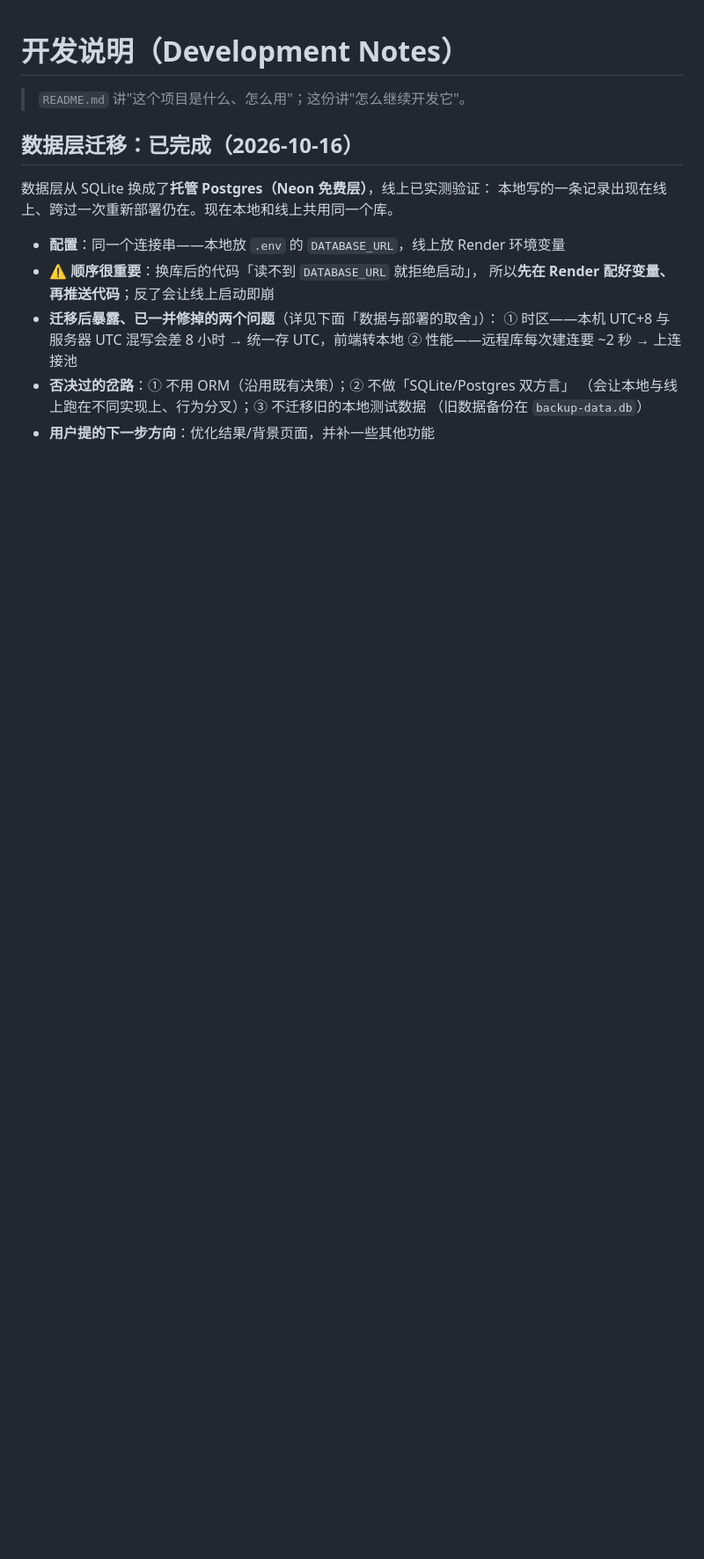
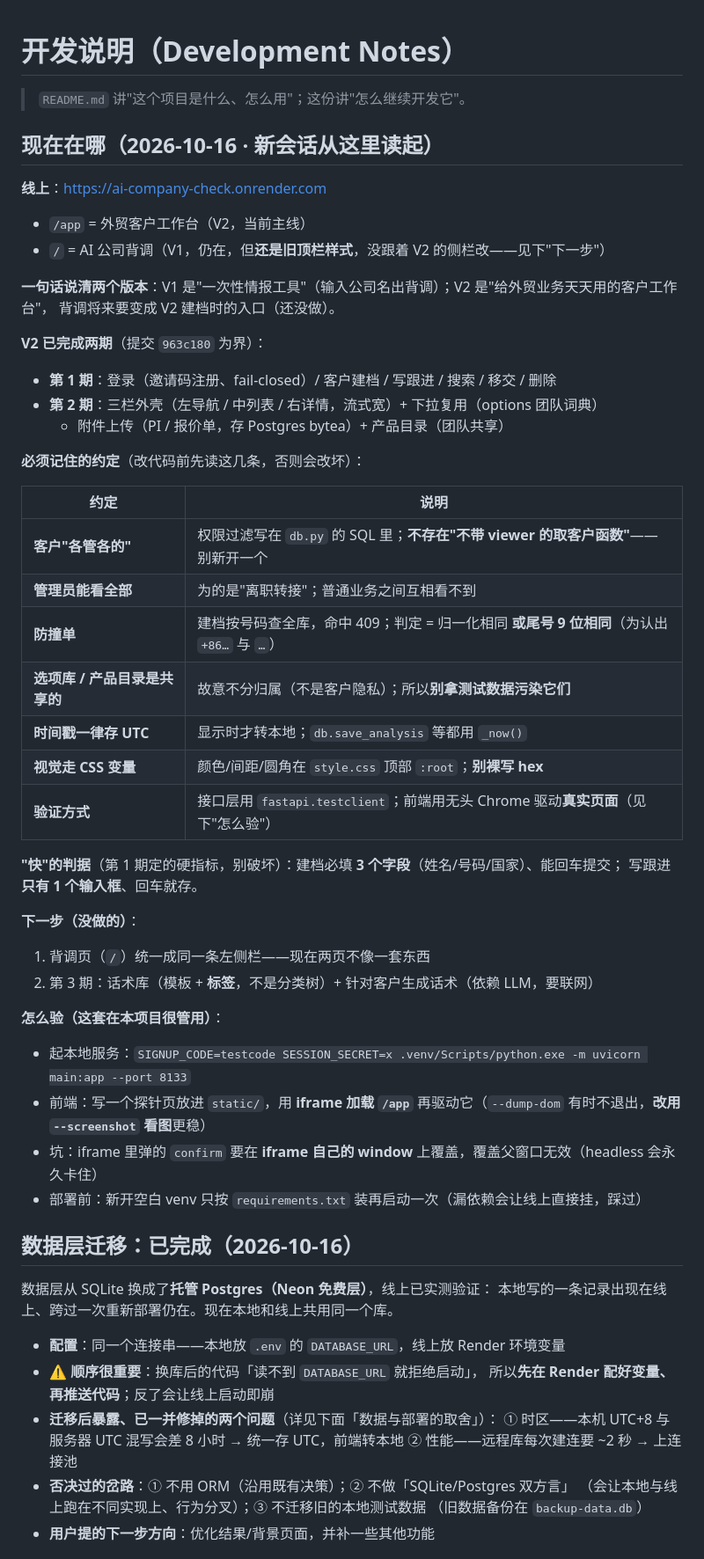
Before and after one commit to shimengyuan11/ai-company-check, a Markdown page: DEVELOPMENT.md, the part around the change. Shown at 88% size. GitHub-like rendering; blank space fills up the shorter version.

Commit message:
docs: 补「现在在哪」交接段——新会话从这里读起
- 线上两个入口各是什么、V1/V2 的关系
- V2 已完成第 1/2 期（以 963c180 为界）
- 必须记住的 7 条约定（权限/查重/共享表/UTC/CSS 变量…）——改代码前先读，否则会改坏
- 「快」的硬判据；下一步两件；以及本项目验证手法与踩过的坑

```diff
--- a/DEVELOPMENT.md
+++ b/DEVELOPMENT.md
@@ -1,6 +1,47 @@
 # 开发说明（Development Notes）
 
 > `README.md` 讲"这个项目是什么、怎么用"；这份讲"怎么继续开发它"。
+
+## 现在在哪（2026-10-16 · 新会话从这里读起）
+
+**线上**：https://ai-company-check.onrender.com
+- `/app` = 外贸客户工作台（V2，当前主线）
+- `/` = AI 公司背调（V1，仍在，但**还是旧顶栏样式**，没跟着 V2 的侧栏改——见下"下一步"）
+
+**一句话说清两个版本**：V1 是"一次性情报工具"（输入公司名出背调）；V2 是"给外贸业务天天用的客户工作台"，
+背调将来要变成 V2 建档时的入口（还没做）。
+
+**V2 已完成两期**（提交 `963c180` 为界）：
+
+- **第 1 期**：登录（邀请码注册、fail-closed）/ 客户建档 / 写跟进 / 搜索 / 移交 / 删除
+- **第 2 期**：三栏外壳（左导航 / 中列表 / 右详情，流式宽）+ 下拉复用（options 团队词典）
+  + 附件上传（PI / 报价单，存 Postgres bytea）+ 产品目录（团队共享）
+
+**必须记住的约定**（改代码前先读这几条，否则会改坏）：
+
+| 约定 | 说明 |
+|---|---|
+| **客户"各管各的"** | 权限过滤写在 `db.py` 的 SQL 里；**不存在"不带 viewer 的取客户函数"**——别新开一个 |
+| **管理员能看全部** | 为的是"离职转接"；普通业务之间互相看不到 |
+| **防撞单** | 建档按号码查全库，命中 409；判定 = 归一化相同 **或尾号 9 位相同**（为认出 `+86…` 与 `…`） |
+| **选项库 / 产品目录是共享的** | 故意不分归属（不是客户隐私）；所以**别拿测试数据污染它们** |
+| **时间戳一律存 UTC** | 显示时才转本地；`db.save_analysis` 等都用 `_now()` |
+| **视觉走 CSS 变量** | 颜色/间距/圆角在 `style.css` 顶部 `:root`；**别裸写 hex** |
+| **验证方式** | 接口层用 `fastapi.testclient`；前端用无头 Chrome 驱动**真实页面**（见下"怎么验"） |
+
+**"快"的判据**（第 1 期定的硬指标，别破坏）：建档必填 **3 个字段**（姓名/号码/国家）、能回车提交；
+写跟进**只有 1 个输入框**、回车就存。
+
+**下一步（没做的）**：
+
+1. 背调页（`/`）统一成同一条左侧栏——现在两页不像一套东西
+2. 第 3 期：话术库（模板 + **标签**，不是分类树）+ 针对客户生成话术（依赖 LLM，要联网）
+
+**怎么验（这套在本项目很管用）**：
+- 起本地服务：`SIGNUP_CODE=testcode SESSION_SECRET=x .venv/Scripts/python.exe -m uvicorn main:app --port 8133`
+- 前端：写一个探针页放进 `static/`，用 **iframe 加载 `/app`** 再驱动它（`--dump-dom` 有时不退出，**改用 `--screenshot` 看图**更稳）
+- 坑：iframe 里弹的 `confirm` 要在 **iframe 自己的 window** 上覆盖，覆盖父窗口无效（headless 会永久卡住）
+- 部署前：新开空白 venv 只按 `requirements.txt` 装再启动一次（漏依赖会让线上直接挂，踩过）
 
 ## 数据层迁移：已完成（2026-10-16）
 
```
